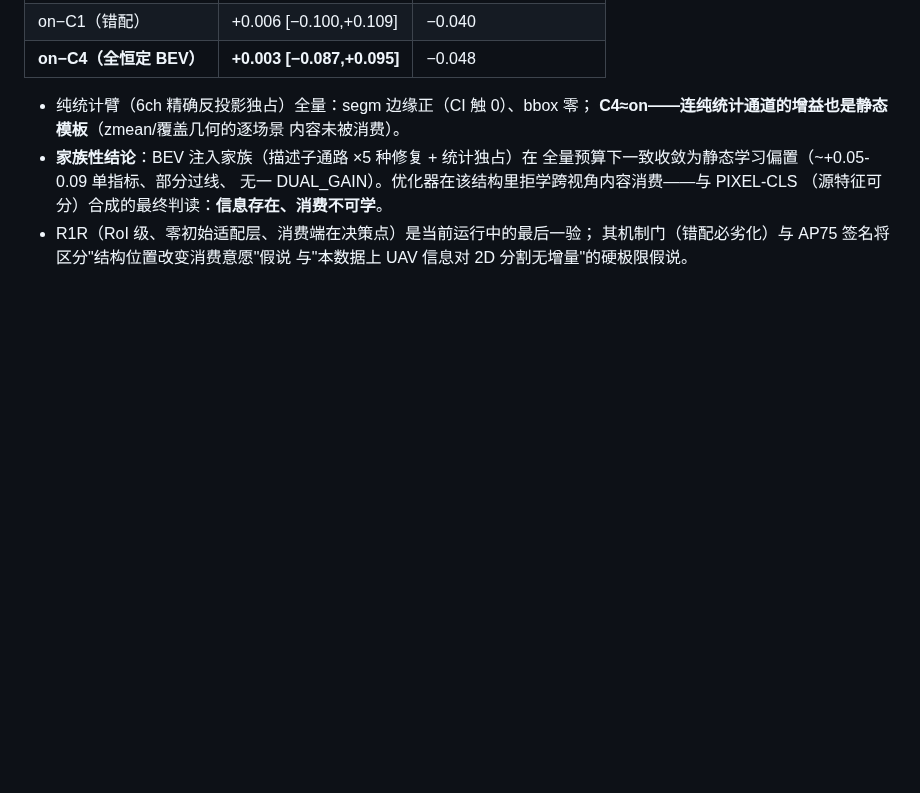
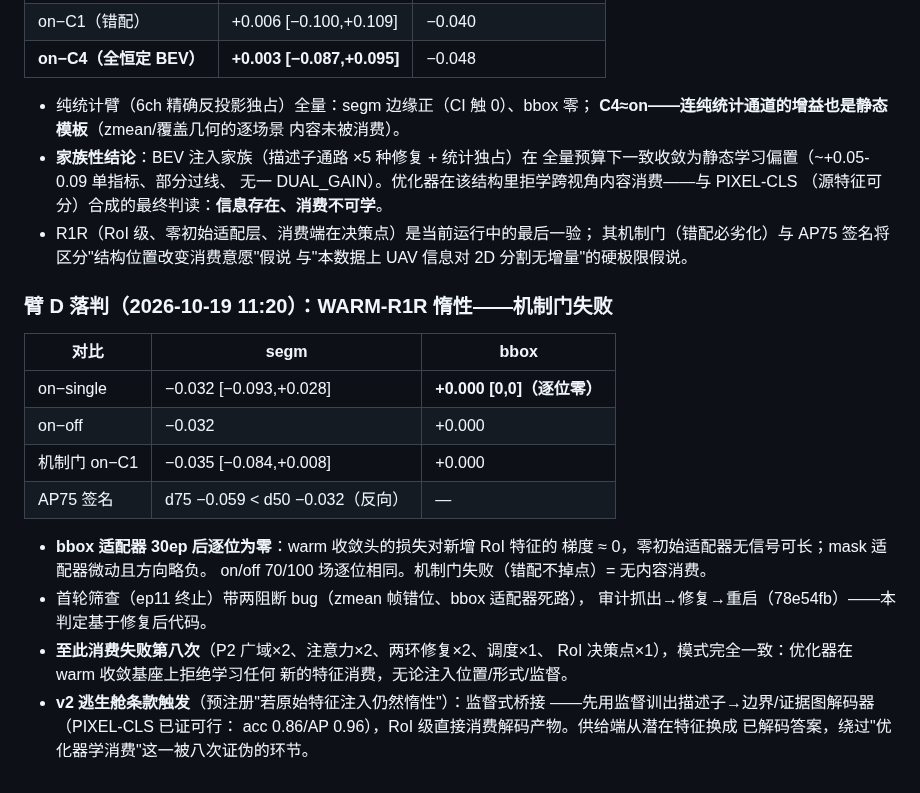
Before and after one commit to Wangcheng238686/new, a Markdown page: docs/DUAL-AXIS-SCREEN-20261018_preregistration.md, the part around the change. GitHub-like rendering; blank space fills up the shorter version.

Commit message:
docs(axis-screen): R1R INERT verdict - bbox adapter bitwise-zero after 30ep (gradient~0 at converged head), mechanism gate failed; 8th consumption failure; v2 supervised-bridge clause triggered

```diff
--- a/docs/DUAL-AXIS-SCREEN-20261018_preregistration.md
+++ b/docs/DUAL-AXIS-SCREEN-20261018_preregistration.md
@@ -236,3 +236,25 @@ R0 的 +11.9 边界带 oracle 在 RoI 级才可达）。
 - R1R（RoI 级、零初始适配层、消费端在决策点）是当前运行中的最后一验；
   其机制门（错配必劣化）与 AP75 签名将区分"结构位置改变消费意愿"假说
   与"本数据上 UAV 信息对 2D 分割无增量"的硬极限假说。
+
+### 臂 D 落判（2026-10-19 11:20）：WARM-R1R **惰性——机制门失败**
+
+| 对比 | segm | bbox |
+| --- | --- | --- |
+| on−single | −0.032 [−0.093,+0.028] | **+0.000 [0,0]（逐位零）** |
+| on−off | −0.032 | +0.000 |
+| 机制门 on−C1 | −0.035 [−0.084,+0.008] | +0.000 |
+| AP75 签名 | d75 −0.059 < d50 −0.032（反向） | — |
+
+- **bbox 适配器 30ep 后逐位为零**：warm 收敛头的损失对新增 RoI 特征的
+  梯度 ≈ 0，零初始适配器无信号可长；mask 适配器微动且方向略负。
+  on/off 70/100 场逐位相同。机制门失败（错配不掉点）= 无内容消费。
+- 首轮筛查（ep11 终止）带两阻断 bug（zmean 帧错位、bbox 适配器死路），
+  审计抓出→修复→重启（78e54fb）——本判定基于修复后代码。
+- **至此消费失败第八次**（P2 广域×2、注意力×2、两环修复×2、调度×1、
+  RoI 决策点×1），模式完全一致：优化器在 warm 收敛基座上拒绝学习任何
+  新的特征消费，无论注入位置/形式/监督。
+- **v2 逃生舱条款触发**（预注册"若原始特征注入仍然惰性"）：监督式桥接
+  ——先用监督训出描述子→边界/证据图解码器（PIXEL-CLS 已证可行：
+  acc 0.86/AP 0.96），RoI 级直接消费解码产物。供给端从潜在特征换成
+  已解码答案，绕过"优化器学消费"这一被八次证伪的环节。
```
